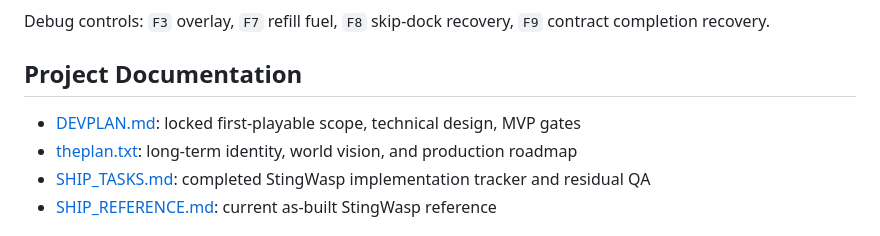
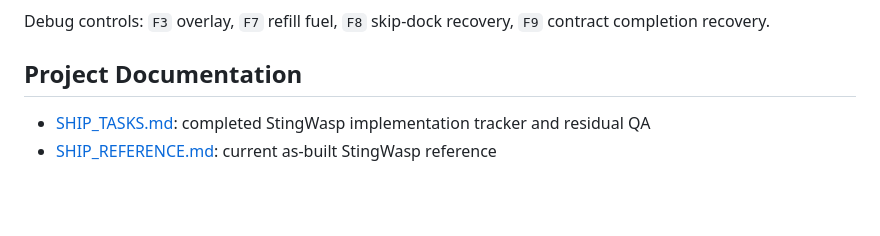
Before and after one commit to illuminatinyc/NoFixedStar-Docs, a Markdown page: README.md, the part around the change. GitHub-like rendering; blank space fills up the shorter version.

Commit message:
Update project documentation by removing files
Removed references to DEVPLAN.md and theplan.txt from project documentation.

```diff
--- a/README.md
+++ b/README.md
@@ -176,8 +176,6 @@ Debug controls: `F3` overlay, `F7` refill fuel, `F8` skip-dock recovery, `F9` co
 
 ## Project Documentation
 
-- [DEVPLAN.md](DEVPLAN.md): locked first-playable scope, technical design, MVP gates
-- [theplan.txt](STW-T91.html): long-term identity, world vision, and production roadmap
 - [SHIP_TASKS.md](SHIP_TASKS.md): completed StingWasp implementation tracker and residual QA
 - [SHIP_REFERENCE.md](SHIP_REFERENCE.md): current as-built StingWasp reference
 
```
